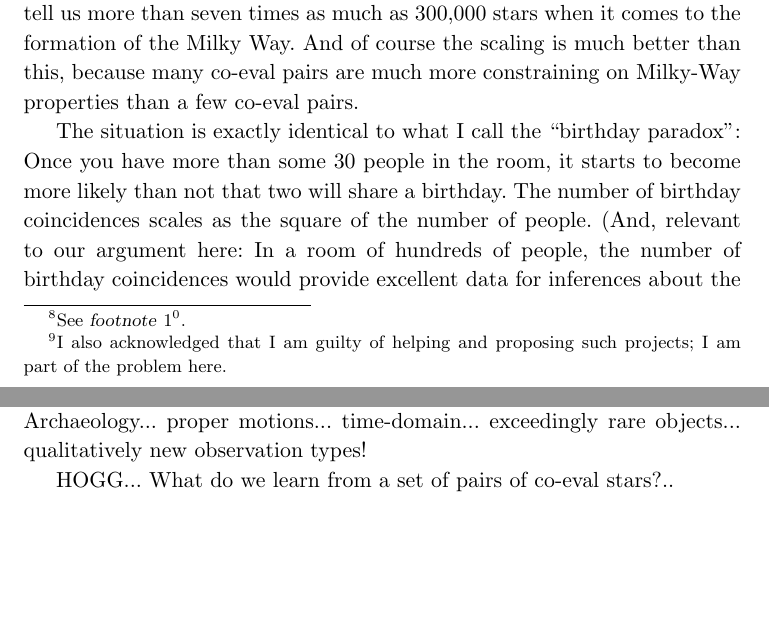
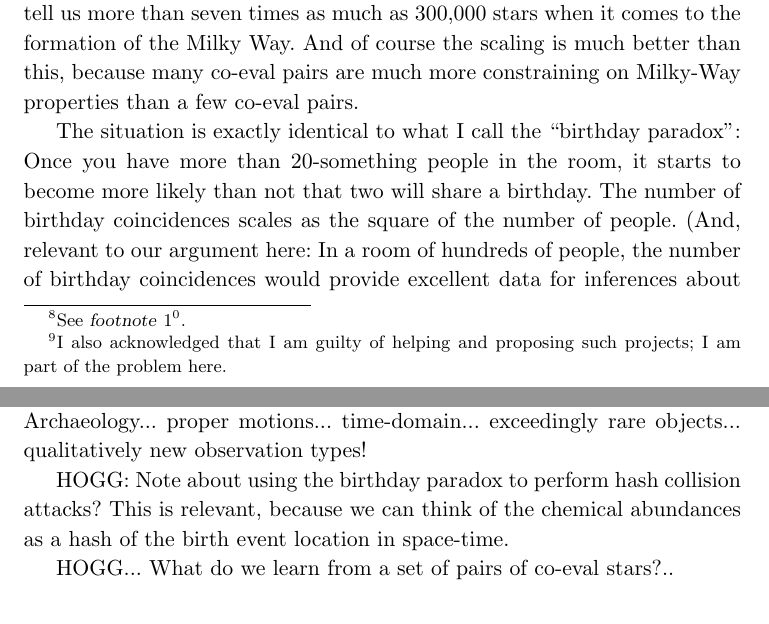
Before and after one commit to davidwhogg/Ken75, a LaTeX document (paper/ken75.tex): two parts of pages 6 and 7 of 8, joined at a grey line, cut so that both start at the same text, the shorter picture padded with empty space. Compiled offline with pdfLaTeX.

Commit message:
note to self

```diff
--- a/paper/ken75.tex
+++ b/paper/ken75.tex
@@ -290,7 +290,7 @@ much more constraining on Milky-Way properties than a few co-eval
 pairs.
 
 The situation is exactly identical to what I call the ``birthday
-paradox'': Once you have more than some 30 people in the room, it
+paradox'': Once you have more than 20-something people in the room, it
 starts to become more likely than not that two will share a
 birthday. The number of birthday coincidences scales as the square of
 the number of people. (And, relevant to our argument here: In a room
@@ -307,6 +307,10 @@ say from here on in this \documentname\ as addressing this question,
 in one form or another, as it applies to Galactic
 Archaeology... proper motions... time-domain... exceedingly rare
 objects... qualitatively new observation types!
+
+HOGG: Note about using the birthday paradox to perform hash collision
+attacks? This is relevant, because we can think of the chemical
+abundances as a hash of the birth event location in space-time.
 
 HOGG... What do we learn from a set of pairs of co-eval stars?..
 
```
